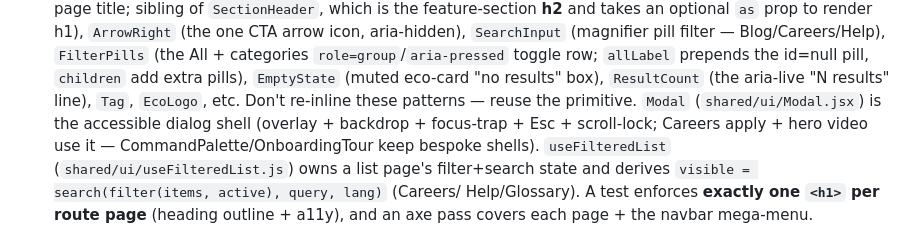
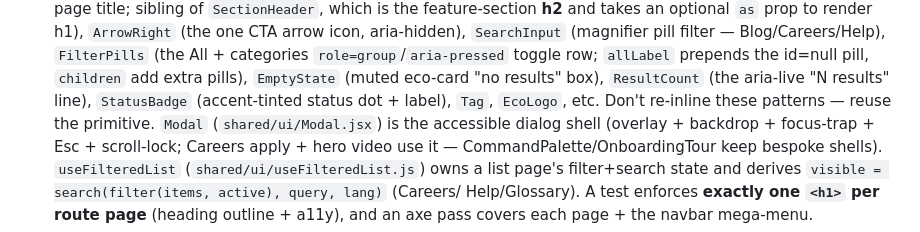
Before and after one commit to salihoglueyup/EcozyonTech, a Markdown page: CLAUDE.md, the part around the change. Rendered like a GitHub page.

Commit message:
docs(claude): note StatusBadge primitive
Co-Authored-By: Claude Opus 4.8 <noreply@anthropic.com>

```diff
--- a/CLAUDE.md
+++ b/CLAUDE.md
@@ -62,7 +62,8 @@ Routes: `/` `/services` `/impact` `/about` `/contact` + `*` → real NotFound pa
   (the All + categories `role=group`/`aria-pressed` toggle row; `allLabel`
   prepends the id=null pill, `children` add extra pills), `EmptyState` (muted
   eco-card "no results" box), `ResultCount` (the aria-live "N results" line),
-  `Tag`, `EcoLogo`, etc. Don't re-inline these patterns — reuse the primitive.
+  `StatusBadge` (accent-tinted status dot + label), `Tag`, `EcoLogo`, etc.
+  Don't re-inline these patterns — reuse the primitive.
   `Modal` (`shared/ui/Modal.jsx`) is the accessible dialog shell (overlay +
   backdrop + focus-trap + Esc + scroll-lock; Careers apply + hero video use
   it — CommandPalette/OnboardingTour keep bespoke shells). `useFilteredList`
```
